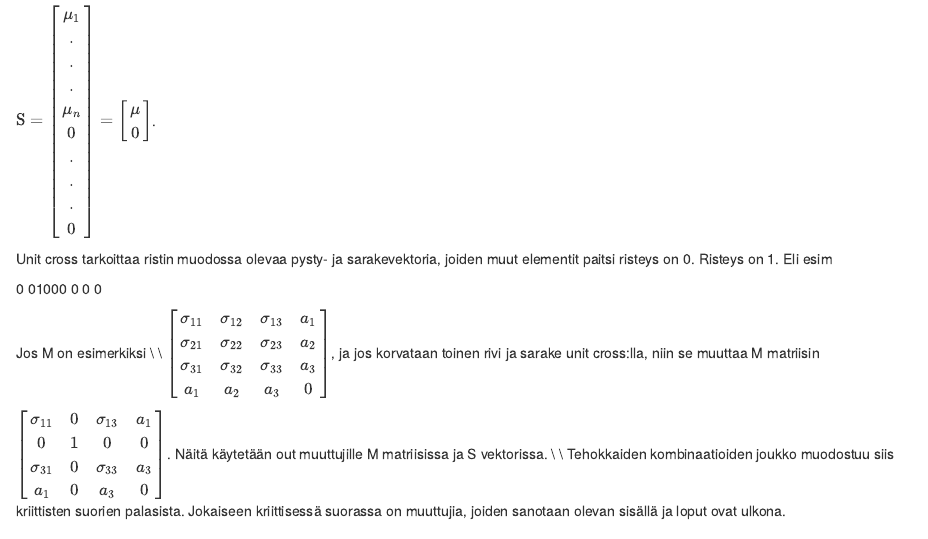
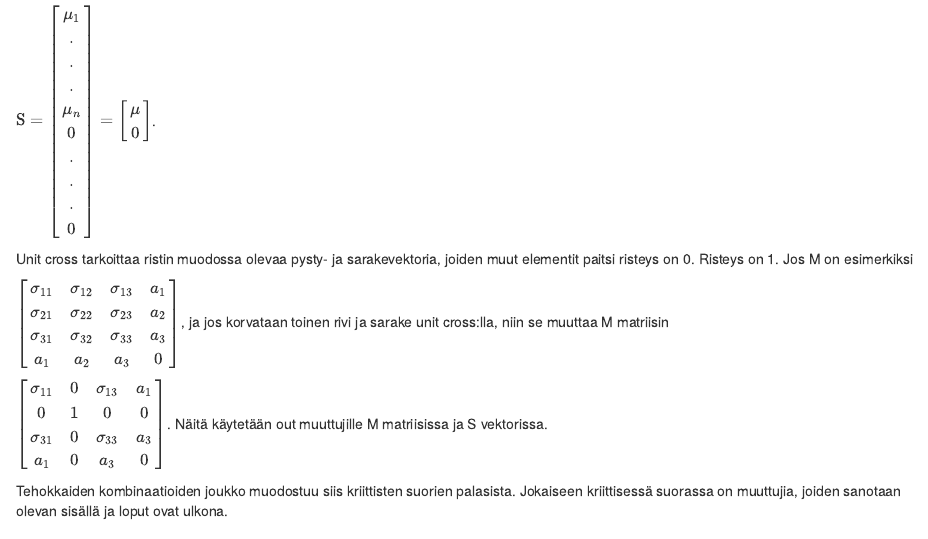
Before and after one commit to pasikytola/clm, an R Markdown document (index.Rmd): the page in a window 1100 px wide, from 9990 px down. The pictures show the output file index.html that the author committed with the source, opened offline.

Commit message:
Add files via upload

```diff
--- a/index.Rmd
+++ b/index.Rmd
@@ -200,22 +200,12 @@ S on (m+n) elementtinen pystyvektori, jossa on ensin n elementtinen pystyvektori
 
 $\operatorname {S}=\begin{bmatrix}\mu_1\\.\\.\\.\\\mu_n\\0\\.\\.\\.\\0\end{bmatrix}=\begin{bmatrix}\mu\\\text{0}\end{bmatrix}$.
 
-Unit cross tarkoittaa ristin muodossa olevaa pysty- ja sarakevektoria, joiden muut elementit paitsi risteys on 0. Risteys on 1. Eli esim
+Unit cross tarkoittaa ristin muodossa olevaa pysty- ja sarakevektoria, joiden muut elementit paitsi risteys on 0. Risteys on 1. Jos M on esimerkiksi
 
- 0
-01000
- 0
- 0
- 0
-
-Jos M on esimerkiksi
-\\
-\\
 $\begin{bmatrix}\sigma_{11}&\sigma_{12}&\sigma_{13}&a_1\\\sigma_{21}&\sigma_{22}&\sigma_{23}&a_2\\\sigma_{31}&\sigma_{32}&\sigma_{33}&a_3\\a_1&a_2&a_3&0\end{bmatrix}$, ja jos korvataan toinen rivi ja sarake unit cross:lla, niin se muuttaa M matriisin
 
 $\begin{bmatrix}\sigma_{11}&0&\sigma_{13}&a_1\\0&1&0&0\\\sigma_{31}&0&\sigma_{33}&a_3\\a_1&0&a_3&0\end{bmatrix}$. Näitä käytetään out muuttujille M matriisissa ja S vektorissa.
-\\
-\\
+
 Tehokkaiden kombinaatioiden joukko muodostuu siis kriittisten suorien palasista. Jokaiseen kriittisessä suorassa on muuttujia, joiden sanotaan olevan sisällä ja loput ovat ulkona.
 
 ### 3.5. Kriittisen suoran yhtälö
```
Also changed, not shown: index.html.
